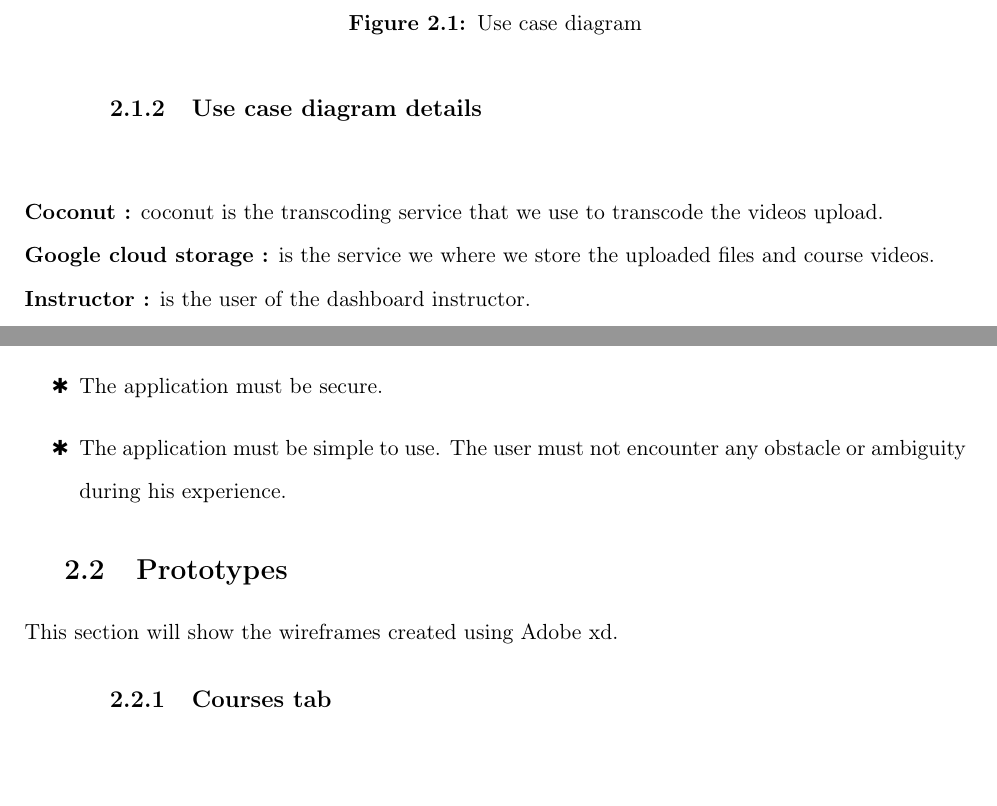
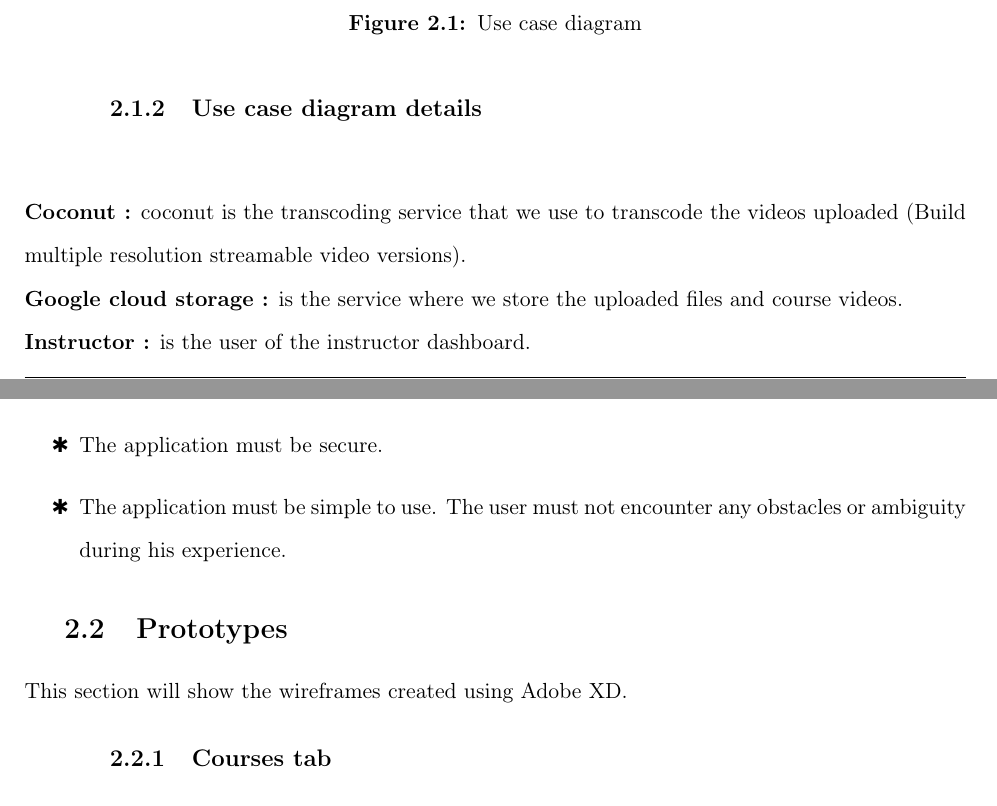
Before and after one commit to keyliin0/latex-report, a LaTeX thesis (main.tex, which reads 2-req-analysis.tex): two parts of pages 19 and 21 of 68, joined at a grey line, cut so that both start at the same text. Compiled offline with pdfLaTeX.

Commit message:
Update 2-req-analysis.tex

```diff
--- a/2-req-analysis.tex
+++ b/2-req-analysis.tex
@@ -18,11 +18,11 @@ In this chapter, we will cover the project requirements, prototypes, the modelin
 
 \subsection{Use case diagram details}
 \hfill \break
-\textbf{Coconut :} coconut is the transcoding service that we use to transcode the videos upload.
+\textbf{Coconut :} coconut is the transcoding service that we use to transcode the videos uploaded (Build multiple resolution streamable video versions).
 \hfill \break
-\textbf{Google cloud storage :} is the service we where we store the uploaded files and course videos.
+\textbf{Google cloud storage :} is the service where we store the uploaded files and course videos.
 \hfill \break
-\textbf{Instructor :} is the user of the dashboard instructor.
+\textbf{Instructor :} is the user of the instructor dashboard.
 \hfill \break
 \textbf{User :} is a normal user that is not an instructor.
 
@@ -54,11 +54,11 @@ The figure below shows the database schema that is already built.
 \begin{itemize}
     \item[\ding{81}] The application must be efficient and have low response time.
     \item[\ding{81}] The application must be secure.
-    \item[\ding{81}] The application must be simple to use. The user must not encounter any obstacle or ambiguity during his experience.
+    \item[\ding{81}] The application must be simple to use. The user must not encounter any obstacles or ambiguity during his experience.
 \end{itemize}
 
 \section{Prototypes}
-This section will show the wireframes created using Adobe xd.
+This section will show the wireframes created using Adobe XD.
 
 \subsection{Courses tab}
 
```
Also changed, not shown: 2-req-analysis.tex (4 more changed lines).
